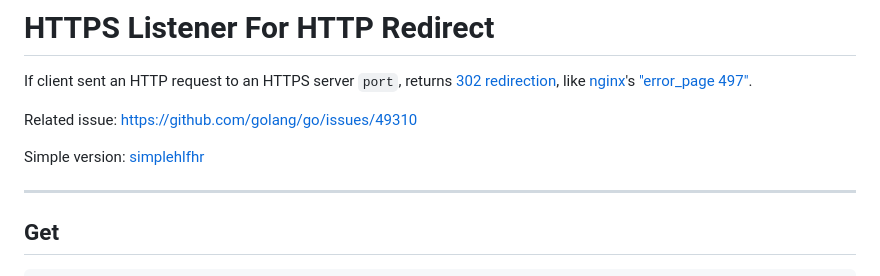
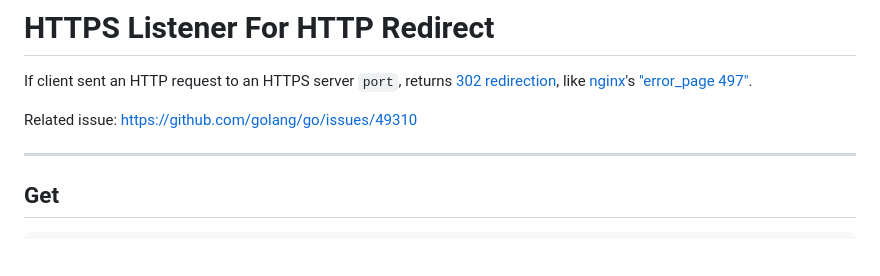
Before and after one commit to bddjr/hlfhr, a Markdown page: README.md, the part around the change. Drawn GitHub-style; blank space fills up the shorter version.

Commit message:
readme remove simple

```diff
--- a/README.md
+++ b/README.md
@@ -3,8 +3,6 @@
 If client sent an HTTP request to an HTTPS server `port`, returns [302 redirection](https://developer.mozilla.org/docs/Web/HTTP/Status/302), like [nginx](https://nginx.org)'s ["error_page 497"](https://nginx.org/en/docs/http/ngx_http_ssl_module.html#errors).
 
 Related issue: https://github.com/golang/go/issues/49310
-
-Simple version: [simplehlfhr](simplehlfhr)
 
 ---
 
```
